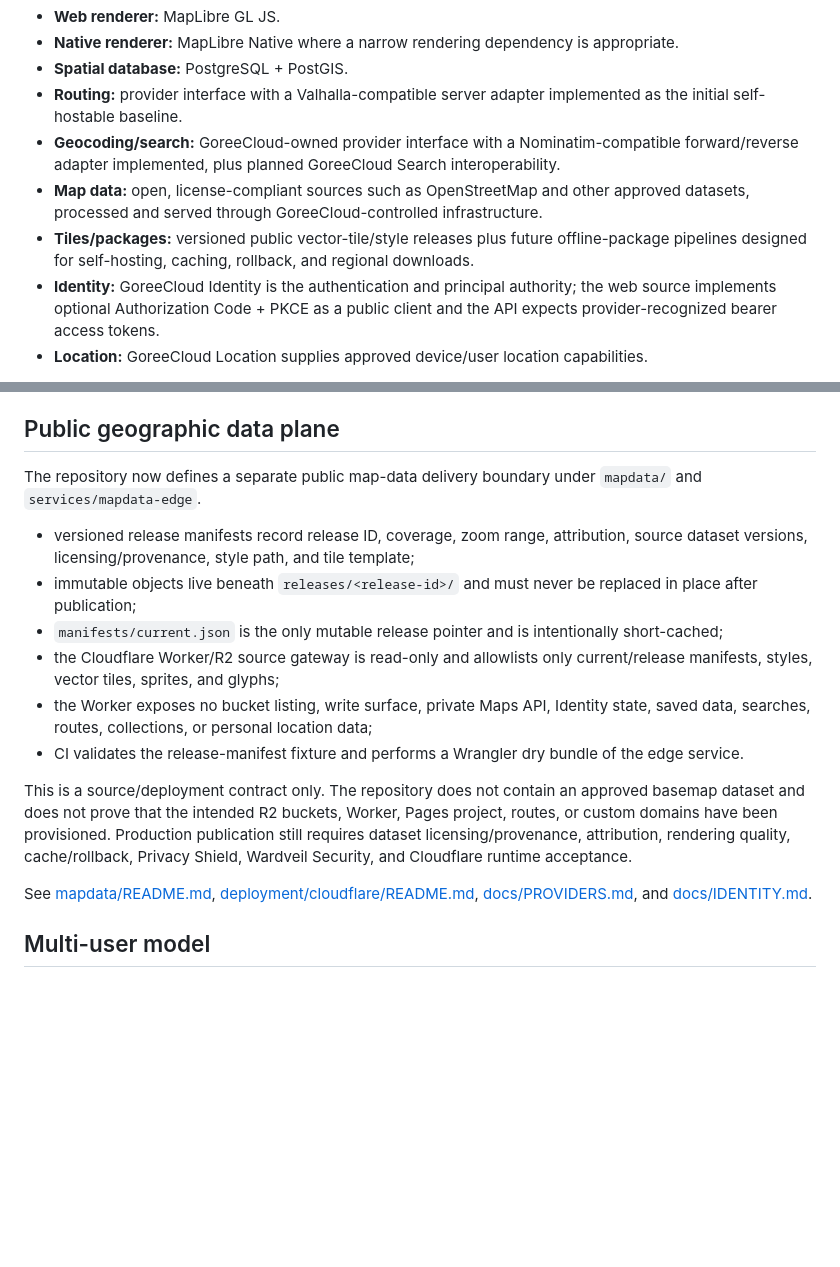
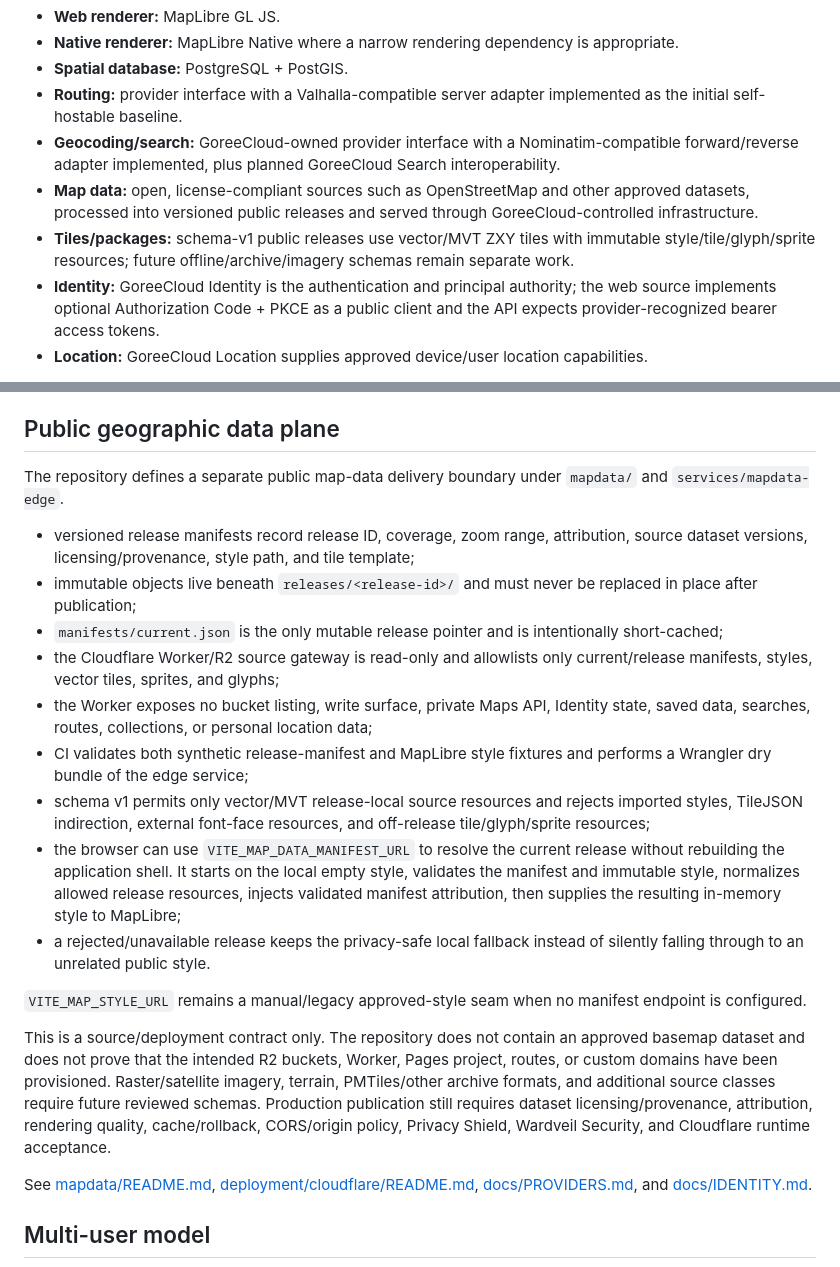
Before and after one commit to GoreeCloud/goreecloud-maps, a Markdown page: README.md, 2 parts joined by grey strips. Drawn GitHub-style; blank space fills up the shorter version.

Commit message:
Document map-data release resolution and style guard

```diff
--- a/README.md
+++ b/README.md
@@ -32,8 +32,8 @@ The product is designed around replaceable capabilities rather than proprietary
 - **Spatial database:** PostgreSQL + PostGIS.
 - **Routing:** provider interface with a Valhalla-compatible server adapter implemented as the initial self-hostable baseline.
 - **Geocoding/search:** GoreeCloud-owned provider interface with a Nominatim-compatible forward/reverse adapter implemented, plus planned GoreeCloud Search interoperability.
-- **Map data:** open, license-compliant sources such as OpenStreetMap and other approved datasets, processed and served through GoreeCloud-controlled infrastructure.
-- **Tiles/packages:** versioned public vector-tile/style releases plus future offline-package pipelines designed for self-hosting, caching, rollback, and regional downloads.
+- **Map data:** open, license-compliant sources such as OpenStreetMap and other approved datasets, processed into versioned public releases and served through GoreeCloud-controlled infrastructure.
+- **Tiles/packages:** schema-v1 public releases use vector/MVT ZXY tiles with immutable style/tile/glyph/sprite resources; future offline/archive/imagery schemas remain separate work.
 - **Identity:** GoreeCloud Identity is the authentication and principal authority; the web source implements optional Authorization Code + PKCE as a public client and the API expects provider-recognized bearer access tokens.
 - **Location:** GoreeCloud Location supplies approved device/user location capabilities.
 
@@ -43,16 +43,21 @@ The web client has source-level same-origin `/api/v1` integration for provider c
 
 ## Public geographic data plane
 
-The repository now defines a separate public map-data delivery boundary under `mapdata/` and `services/mapdata-edge`.
+The repository defines a separate public map-data delivery boundary under `mapdata/` and `services/mapdata-edge`.
 
 - versioned release manifests record release ID, coverage, zoom range, attribution, source dataset versions, licensing/provenance, style path, and tile template;
 - immutable objects live beneath `releases/<release-id>/` and must never be replaced in place after publication;
 - `manifests/current.json` is the only mutable release pointer and is intentionally short-cached;
 - the Cloudflare Worker/R2 source gateway is read-only and allowlists only current/release manifests, styles, vector tiles, sprites, and glyphs;
 - the Worker exposes no bucket listing, write surface, private Maps API, Identity state, saved data, searches, routes, collections, or personal location data;
-- CI validates the release-manifest fixture and performs a Wrangler dry bundle of the edge service.
+- CI validates both synthetic release-manifest and MapLibre style fixtures and performs a Wrangler dry bundle of the edge service;
+- schema v1 permits only vector/MVT release-local source resources and rejects imported styles, TileJSON indirection, external font-face resources, and off-release tile/glyph/sprite resources;
+- the browser can use `VITE_MAP_DATA_MANIFEST_URL` to resolve the current release without rebuilding the application shell. It starts on the local empty style, validates the manifest and immutable style, normalizes allowed release resources, injects validated manifest attribution, then supplies the resulting in-memory style to MapLibre;
+- a rejected/unavailable release keeps the privacy-safe local fallback instead of silently falling through to an unrelated public style.
 
-This is a source/deployment contract only. The repository does not contain an approved basemap dataset and does not prove that the intended R2 buckets, Worker, Pages project, routes, or custom domains have been provisioned. Production publication still requires dataset licensing/provenance, attribution, rendering quality, cache/rollback, Privacy Shield, Wardveil Security, and Cloudflare runtime acceptance.
+`VITE_MAP_STYLE_URL` remains a manual/legacy approved-style seam when no manifest endpoint is configured.
+
+This is a source/deployment contract only. The repository does not contain an approved basemap dataset and does not prove that the intended R2 buckets, Worker, Pages project, routes, or custom domains have been provisioned. Raster/satellite imagery, terrain, PMTiles/other archive formats, and additional source classes require future reviewed schemas. Production publication still requires dataset licensing/provenance, attribution, rendering quality, cache/rollback, CORS/origin policy, Privacy Shield, Wardveil Security, and Cloudflare runtime acceptance.
 
 See [mapdata/README.md](mapdata/README.md), [deployment/cloudflare/README.md](deployment/cloudflare/README.md), [docs/PROVIDERS.md](docs/PROVIDERS.md), and [docs/IDENTITY.md](docs/IDENTITY.md).
 
```
